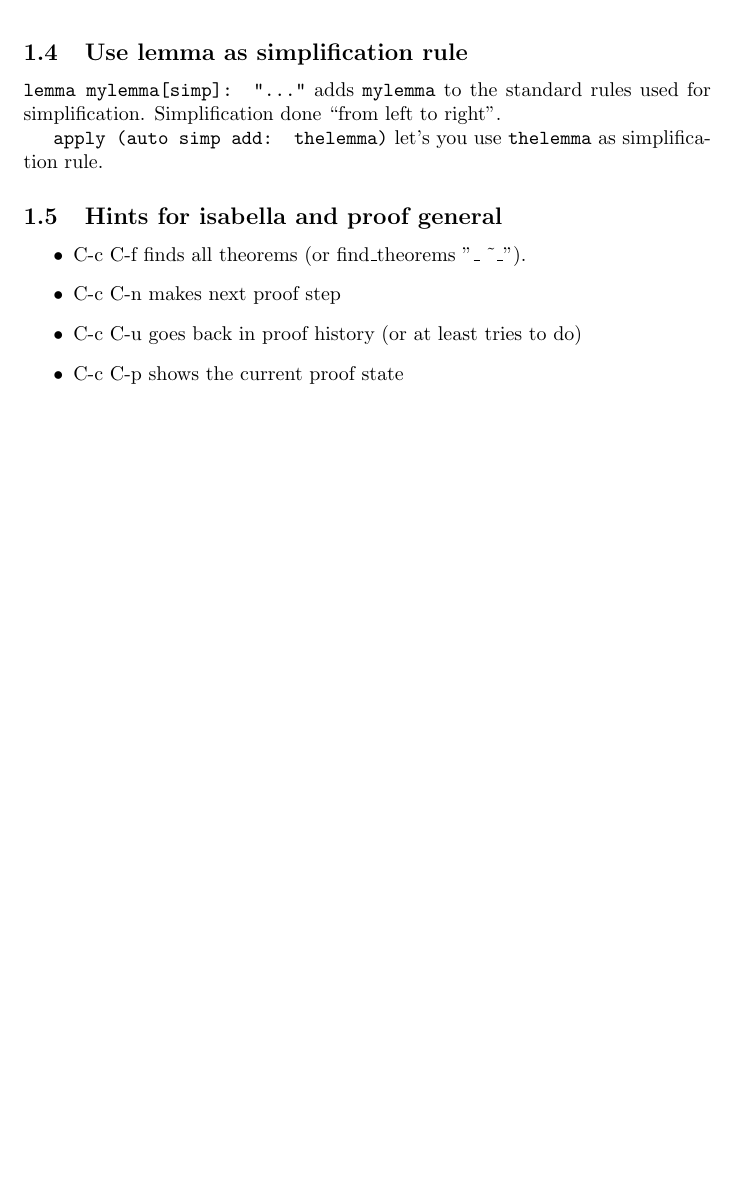
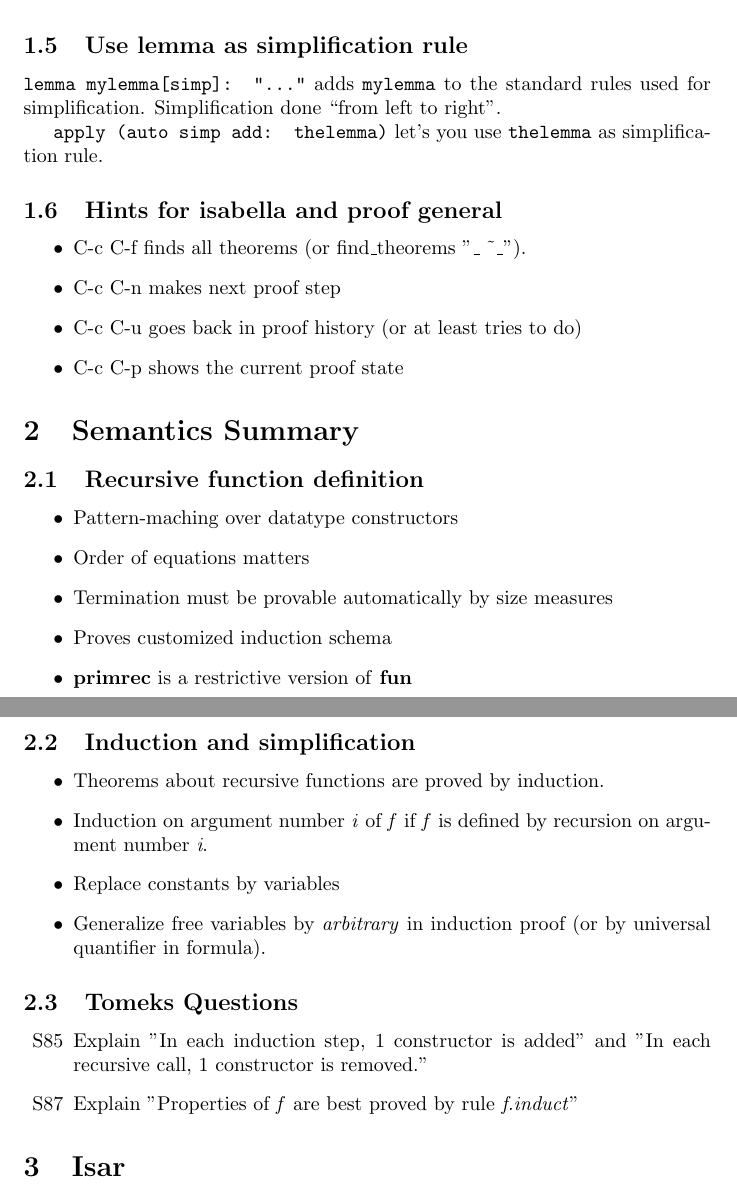
Before and after one commit to thomasvamos/IsabelleCheatSheet, a LaTeX document (IsabelleCheatSheet.tex): part of page 2 of 2 before the commit and two parts of pages 2 and 3 of 3 after it, the two joined at a grey line, cut so that both start at the same text, the shorter picture padded with empty space. Compiled offline with pdfLaTeX.

Commit message:
Added section semantics summary.

```diff
--- a/IsabelleCheatSheet.tex
+++ b/IsabelleCheatSheet.tex
@@ -55,4 +57,30 @@ done
         \item C-c C-p shows the current proof state
 \end{itemize}
 
+
+\section{Semantics Summary}
+\subsection{Recursive function definition}
+\begin{itemize}
+	\item Pattern-maching over datatype constructors
+	\item Order of equations matters
+	\item Termination must be provable automatically by size measures
+	\item Proves customized induction schema
+	\item \textbf{primrec} is a restrictive version of \textbf{fun}
+\end{itemize}
+\subsection{Induction and simplification}
+\begin{itemize}
+	\item Theorems about recursive functions are proved by induction.
+	\item Induction on argument number \textit{i} of \textit{f} if \textit{f} is defined by recursion on argument number \textit{i}.
+	\item Replace constants by variables
+	\item Generalize free variables by \textit{arbitrary} in induction proof (or by universal quantifier in formula).
+\end{itemize}
+
+\subsection{Tomeks Questions}
+\begin{itemize}
+	\item [S85] Explain "In each induction step, 1 constructor is added" and "In each recursive call, 1 constructor is removed."
+	\item [S87] Explain "Properties of \textit{f} are best proved by rule \textit{f.induct}"
+\end{itemize}
+
+\section {Isar}
+
 \end{document}
```
Also changed, not shown: IsabelleCheatSheet.tex (12 more changed lines).
